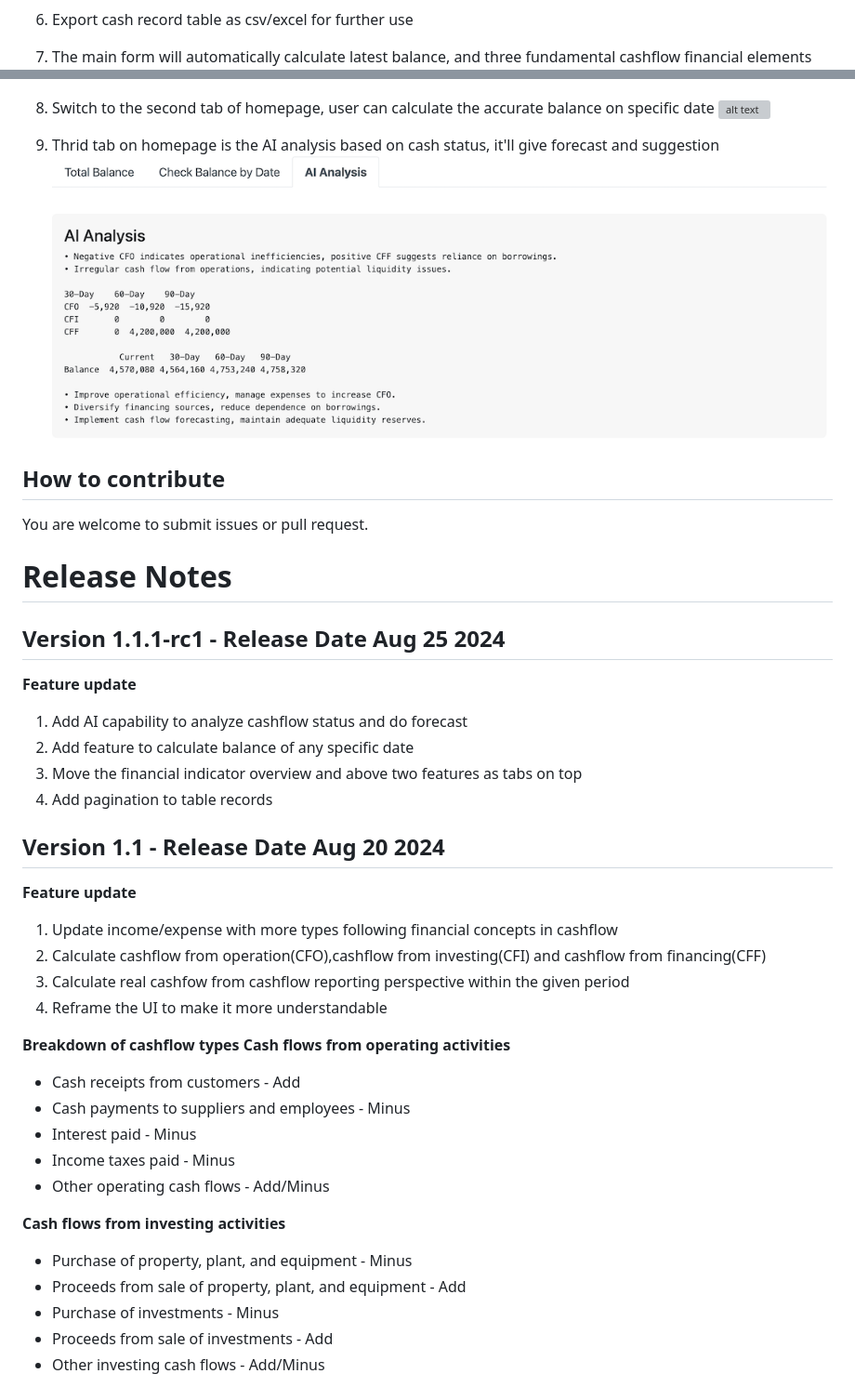
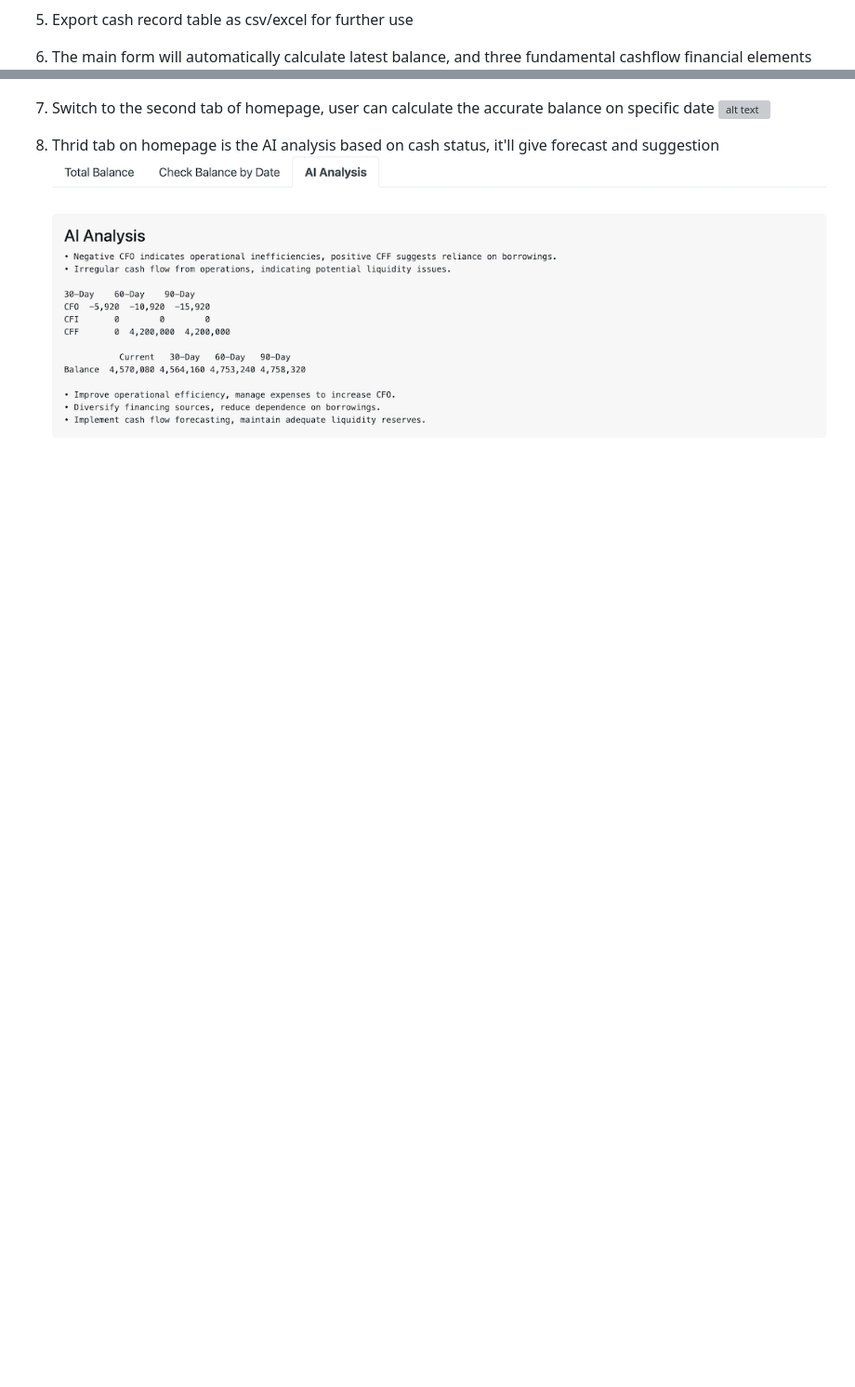
Before and after one commit to raymond0208/CashCatalyst, a Markdown page: README.md, 2 parts joined by grey strips. Shown at 93% size. Drawn GitHub-style; blank space fills up the shorter version; grey boxes are pictures that could not be loaded.

```diff
--- a/README.md
+++ b/README.md
@@ -52,47 +60,12 @@ The tool is using SQLite database, you can switch to other databases if your req
 
 6. Export cash record table as csv/excel for further use
 
-7. The main form will automatically calculate latest balance, and three fundamental cashflow financial elements
+5. The main form will automatically calculate latest balance, and three fundamental cashflow financial elements
 ![alt text](static/images/balanceoverview.png)
 
-8. Switch to the second tab of homepage, user can calculate the accurate balance on specific date
+7. Switch to the second tab of homepage, user can calculate the accurate balance on specific date
 ![alt text](balancebydate.png)
 
-9. Thrid tab on homepage is the AI analysis based on cash status, it'll give forecast and suggestion
+8. Thrid tab on homepage is the AI analysis based on cash status, it'll give forecast and suggestion
 ![alt text](static/images/aianalysis.png)
 
-## How to contribute
-You are welcome to submit issues or pull request.
-
-
-# Release Notes
-## Version 1.1.1-rc1 - Release Date Aug 25 2024
-**Feature update**
-1. Add AI capability to analyze cashflow status and do forecast
-2. Add feature to calculate balance of any specific date
-3. Move the financial indicator overview and above two features as tabs on top
-4. Add pagination to table records
-
-
-## Version 1.1 - Release Date Aug 20 2024
-**Feature update**
-1. Update income/expense with more types following financial concepts in cashflow
-2. Calculate cashflow from operation(CFO),cashflow from investing(CFI) and cashflow from financing(CFF)
-3. Calculate real cashfow from cashflow reporting perspective within the given period
-4. Reframe the UI to make it more understandable
-
-**Breakdown of cashflow types**
-**Cash flows from operating activities**
-* Cash receipts from customers - Add
-* Cash payments to suppliers and employees - Minus
-* Interest paid - Minus
-* Income taxes paid - Minus
-* Other operating cash flows - Add/Minus
-
-**Cash flows from investing activities**
-* Purchase of property, plant, and equipment - Minus
-* Proceeds from sale of property, plant, and equipment - Add
-* Purchase of investments - Minus
-* Proceeds from sale of investments - Add
-* Other investing cash flows - Add/Minus
-
```
Also changed, not shown: other parts of README.md (+24 -29 lines).
